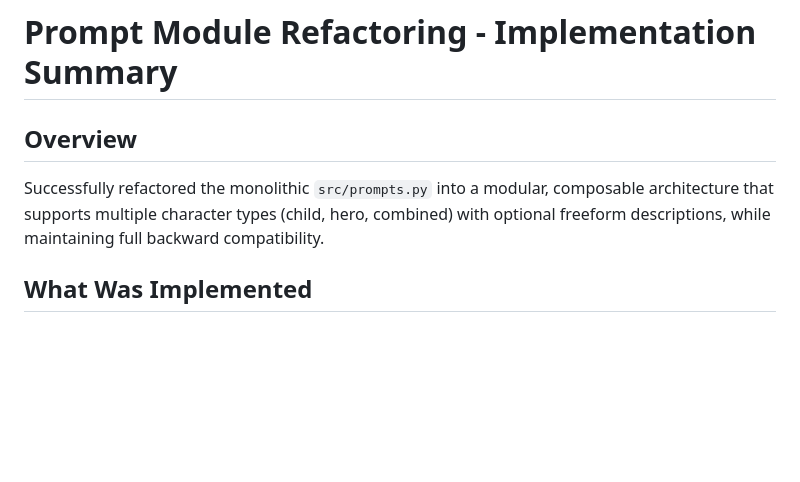
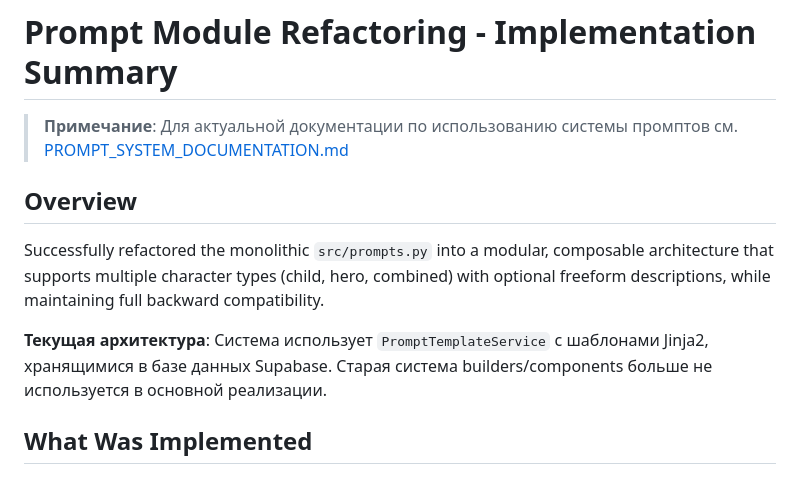
Before and after one commit to ar2rka/fairytalesai, a Markdown page: tale-generator/PROMPT_MODULE_IMPLEMENTATION.md, the part around the change. GitHub-like rendering; blank space fills up the shorter version.

Commit message:
Update documentation

```diff
--- a/tale-generator/PROMPT_MODULE_IMPLEMENTATION.md
+++ b/tale-generator/PROMPT_MODULE_IMPLEMENTATION.md
@@ -1,7 +1,11 @@
 # Prompt Module Refactoring - Implementation Summary
+
+> **Примечание**: Для актуальной документации по использованию системы промптов см. [PROMPT_SYSTEM_DOCUMENTATION.md](./PROMPT_SYSTEM_DOCUMENTATION.md)
 
 ## Overview
 Successfully refactored the monolithic `src/prompts.py` into a modular, composable architecture that supports multiple character types (child, hero, combined) with optional freeform descriptions, while maintaining full backward compatibility.
+
+**Текущая архитектура**: Система использует `PromptTemplateService` с шаблонами Jinja2, хранящимися в базе данных Supabase. Старая система builders/components больше не используется в основной реализации.
 
 ## What Was Implemented
 
```
Also changed, not shown: tale-generator/PROMPT_SYSTEM_DOCUMENTATION.md (added, +595 -0 lines).
